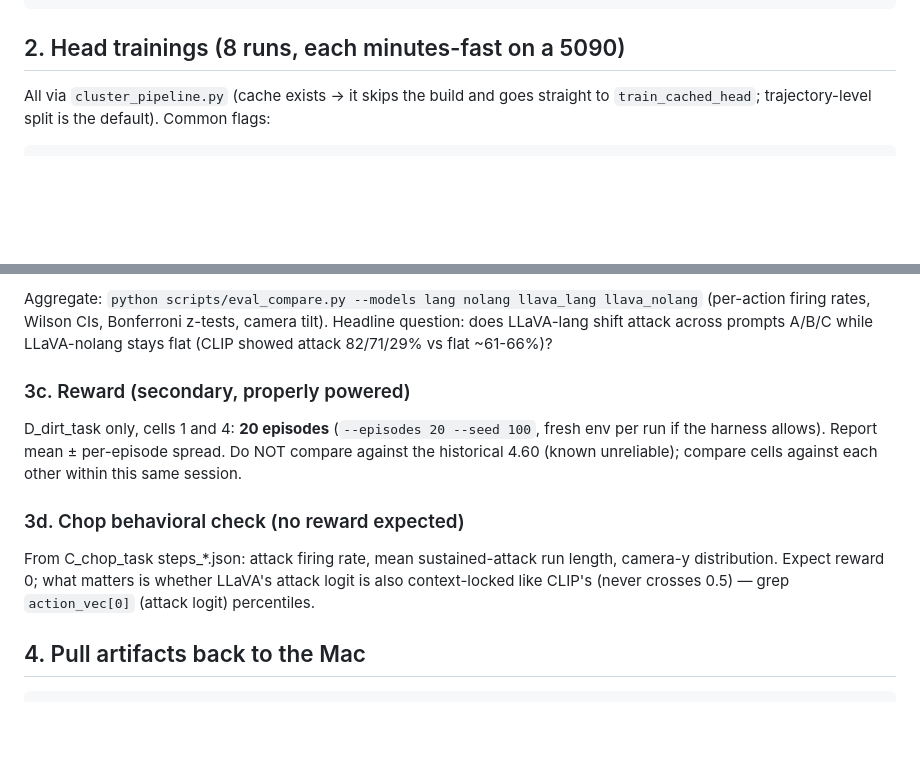
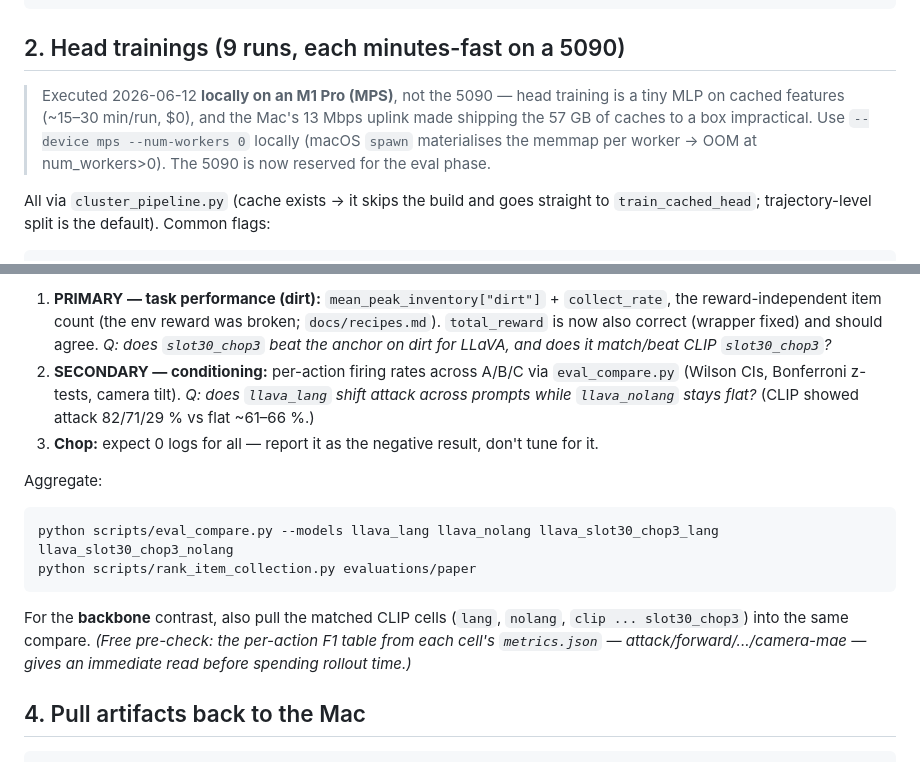
Before and after one commit to DACN-1/MC-AI, a Markdown page: docs/llava_5090_runbook.md, 2 parts joined by grey strips. GitHub-like rendering; blank space fills up the shorter version.

````diff
--- a/docs/llava_5090_runbook.md
+++ b/docs/llava_5090_runbook.md
@@ -64,7 +64,13 @@ for t in ['llava_combined_lang_stride4','llava_combined_nolang_stride4',
 # expect (1560750, 8192) for llava, (1560750, 1536) for clip
 ```
 
-## 2. Head trainings (8 runs, each minutes-fast on a 5090)
+## 2. Head trainings (9 runs, each minutes-fast on a 5090)
+
+> Executed 2026-06-12 **locally on an M1 Pro (MPS)**, not the 5090 — head
+> training is a tiny MLP on cached features (~15–30 min/run, $0), and the Mac's
+> 13 Mbps uplink made shipping the 57 GB of caches to a box impractical. Use
+> `--device mps --num-workers 0` locally (macOS `spawn` materialises the memmap
+> per worker → OOM at num_workers>0). The 5090 is now reserved for the eval phase.
 
 All via `cluster_pipeline.py` (cache exists → it skips the build and goes
 straight to `train_cached_head`; trajectory-level split is the default).
@@ -152,22 +173,25 @@ directly, pass those four flags verbatim.
 
-Aggregate: `python scripts/eval_compare.py --models lang nolang llava_lang
-llava_nolang` (per-action firing rates, Wilson CIs, Bonferroni z-tests, camera
-tilt). Headline question: does LLaVA-lang shift attack across prompts A/B/C while
-LLaVA-nolang stays flat (CLIP showed attack 82/71/29% vs flat ~61-66%)?
+1. **PRIMARY — task performance (dirt):** `mean_peak_inventory["dirt"]` +
+   `collect_rate`, the reward-independent item count (the env reward was broken;
+   `docs/recipes.md`). `total_reward` is now also correct (wrapper fixed) and
+   should agree. *Q: does `slot30_chop3` beat the anchor on dirt for LLaVA, and
+   does it match/beat CLIP `slot30_chop3`?*
+2. **SECONDARY — conditioning:** per-action firing rates across A/B/C via
+   `eval_compare.py` (Wilson CIs, Bonferroni z-tests, camera tilt). *Q: does
+   `llava_lang` shift attack across prompts while `llava_nolang` stays flat?*
+   (CLIP showed attack 82/71/29 % vs flat ~61–66 %.)
+3. **Chop:** expect 0 logs for all — report it as the negative result, don't tune
+   for it.
 
-### 3c. Reward (secondary, properly powered)
-
-D_dirt_task only, cells 1 and 4: **20 episodes** (`--episodes 20 --seed 100`,
-fresh env per run if the harness allows). Report mean ± per-episode spread.
-Do NOT compare against the historical 4.60 (known unreliable); compare cells
-against each other within this same session.
-
-### 3d. Chop behavioral check (no reward expected)
-
-From C_chop_task steps_*.json: attack firing rate, mean sustained-attack run
-length, camera-y distribution. Expect reward 0; what matters is whether
-LLaVA's attack logit is also context-locked like CLIP's (never crosses 0.5)
-— grep `action_vec[0]` (attack logit) percentiles.
+Aggregate:
+```bash
+python scripts/eval_compare.py --models llava_lang llava_nolang llava_slot30_chop3_lang llava_slot30_chop3_nolang
+python scripts/rank_item_collection.py evaluations/paper
+```
+For the **backbone** contrast, also pull the matched CLIP cells (`lang`, `nolang`,
+`clip ... slot30_chop3`) into the same compare. *(Free pre-check: the per-action
+F1 table from each cell's `metrics.json` — attack/forward/.../camera-mae — gives
+an immediate read before spending rollout time.)*
 
 ## 4. Pull artifacts back to the Mac
 
````
Also changed, not shown: other parts of docs/llava_5090_runbook.md (+45 -30 lines).
